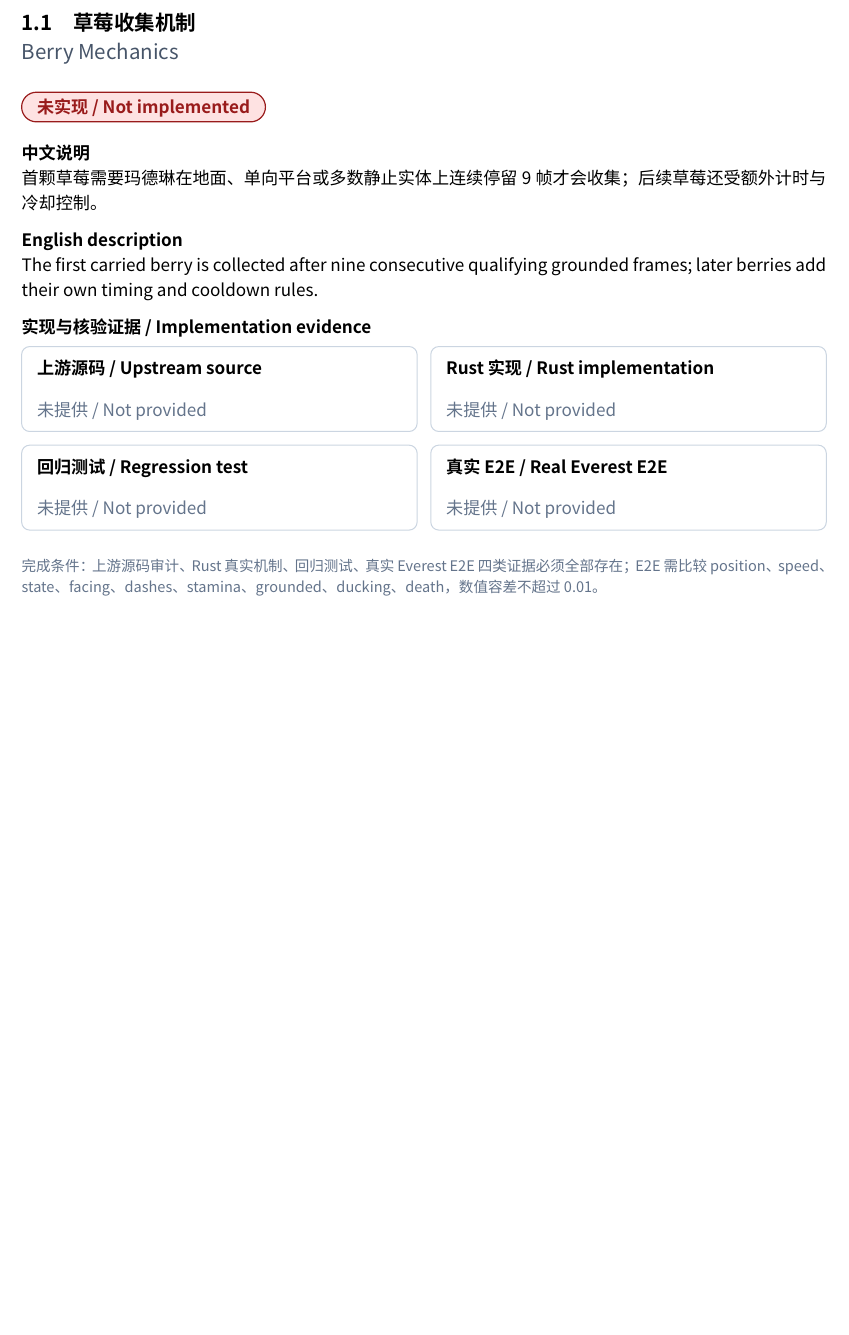
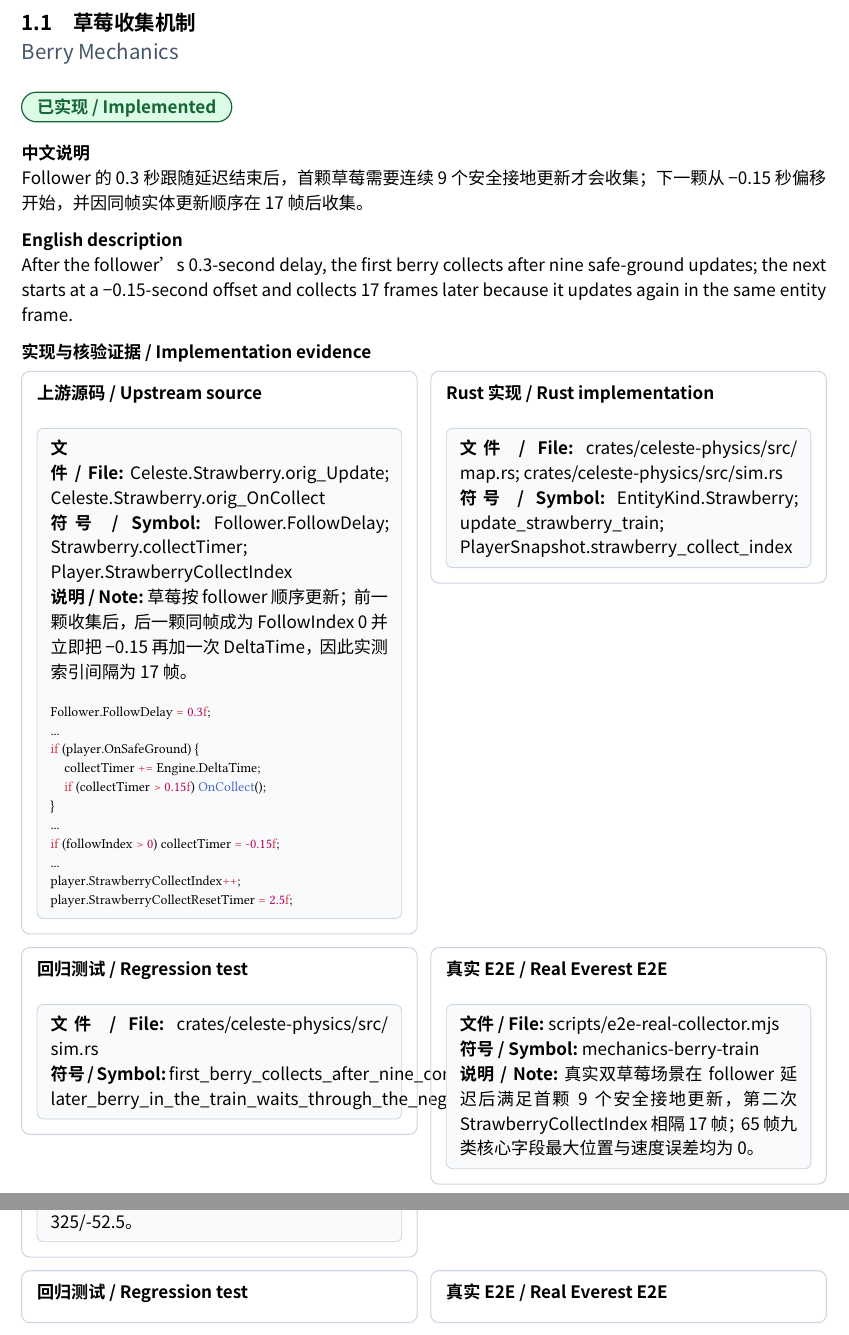
Before and after one commit to std-microblock/celeste-next-gym, a Typst document (docs/tech-handbook/main.typ, which reads docs/tech-handbook/techs/mechanics/1-1-berry-mechanics.typ): part of page 6 of 76 before the commit and two parts of pages 6 and 17 of 76 after it, the two joined at a grey line, cut so that both start at the same text, the shorter picture padded with empty space. Compiled offline with Typst 0.15; a missing font is replaced by an installed copy or a similar font.

Commit message:
Record berry train real E2E

```diff
--- a/docs/tech-handbook/techs/mechanics/1-1-berry-mechanics.typ
+++ b/docs/tech-handbook/techs/mechanics/1-1-berry-mechanics.typ
@@ -4,6 +4,15 @@
   id: "1.1",
   title-zh: "草莓收集机制",
   title-en: "Berry Mechanics",
-  status: "unimplemented",
-  description-zh: [首颗草莓需要玛德琳在地面、单向平台或多数静止实体上连续停留 9 帧才会收集；后续草莓还受额外计时与冷却控制。],
-  description-en: [The first carried berry is collected after nine consecutive qualifying grounded frames; later berries add their own timing and cooldown rules.],
+  status: "implemented",
+  description-zh: [Follower 的 0.3 秒跟随延迟结束后，首颗草莓需要连续 9 个安全接地更新才会收集；下一颗从 -0.15 秒偏移开始，并因同帧实体更新顺序在 17 帧后收集。],
+  description-en: [After the follower's 0.3-second delay, the first berry collects after nine safe-ground updates; the next starts at a -0.15-second offset and collects 17 frames later because it updates again in the same entity frame.],
+  source-evidence: evidence(
+    path: [Celeste.Strawberry.orig_Update; Celeste.Strawberry.orig_OnCollect],
+    symbol: [Follower.FollowDelay; Strawberry.collectTimer; Player.StrawberryCollectIndex],
+    snippet: raw(block: true, lang: "cs", "Follower.FollowDelay = 0.3f;\n...\nif (player.OnSafeGround) {\n    collectTimer += Engine.DeltaTime;\n    if (collectTimer > 0.15f) OnCollect();\n}\n...\nif (followIndex > 0) collectTimer = -0.15f;\n...\nplayer.StrawberryCollectIndex++;\nplayer.StrawberryCollectResetTimer = 2.5f;"),
+    note: [草莓按 follower 顺序更新；前一颗收集后，后一颗同帧成为 FollowIndex 0 并立即把 -0.15 再加一次 DeltaTime，因此实测索引间隔为 17 帧。],
+  ),
+  rust-evidence: evidence(path: [crates/celeste-physics/src/map.rs; crates/celeste-physics/src/sim.rs], symbol: [EntityKind.Strawberry; update_strawberry_train; PlayerSnapshot.strawberry_collect_index]),
+  test-evidence: evidence(path: [crates/celeste-physics/src/sim.rs], symbol: [first_berry_collects_after_nine_consecutive_safe_ground_frames; later_berry_in_the_train_waits_through_the_negative_collection_offset]),
+  e2e-evidence: evidence(path: [scripts/e2e-real-collector.mjs], symbol: [mechanics-berry-train], note: [真实双草莓场景在 follower 延迟后满足首颗 9 个安全接地更新，第二次 StrawberryCollectIndex 相隔 17 帧；65 帧九类核心字段最大位置与速度误差均为 0。]),
```
Also changed, not shown: docs/tech-handbook/techs/mechanics/1-1-berry-mechanics.typ (4 more changed lines).
